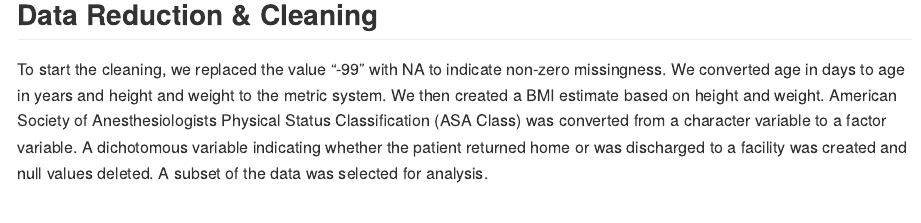
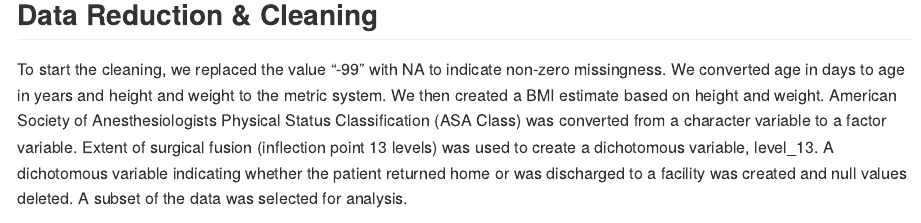
Before and after one commit to lisaeisler/p8105_cpspine, an R Markdown document (report.Rmd): the page in a window 1100 px wide, from 3060 px down. The pictures show the output file report.md that the author committed with the source, drawn offline in the style of GitHub; long lines of code are wrapped.

Commit message:
small change

````diff
--- a/report.Rmd
+++ b/report.Rmd
@@ -73,7 +73,7 @@ Therefore we will tidy the data to that end.
 
 ## Data Reduction & Cleaning
 
-To start the cleaning, we replaced the value "-99" with NA to indicate non-zero missingness. We converted age in days to age in years and height and weight to the metric system. We then created a BMI estimate based on height and weight. American Society of Anesthesiologists Physical Status Classification (ASA Class) was converted from a character variable to a factor variable. A dichotomous variable indicating whether the patient returned home or was discharged to a facility was created and null values deleted. A subset of the data was selected for analysis.
+To start the cleaning, we replaced the value "-99" with NA to indicate non-zero missingness. We converted age in days to age in years and height and weight to the metric system. We then created a BMI estimate based on height and weight. American Society of Anesthesiologists Physical Status Classification (ASA Class) was converted from a character variable to a factor variable. Extent of surgical fusion (inflection point 13 levels) was used to create a dichotomous variable, level_13. A dichotomous variable indicating whether the patient returned home or was discharged to a facility was created and null values deleted. A subset of the data was selected for analysis.
 
 ```{r, message=FALSE, warning=FALSE}
 cp_spine_tidy = nsqipspineCP_1617 %>%
````
Also changed, not shown: report.md.
